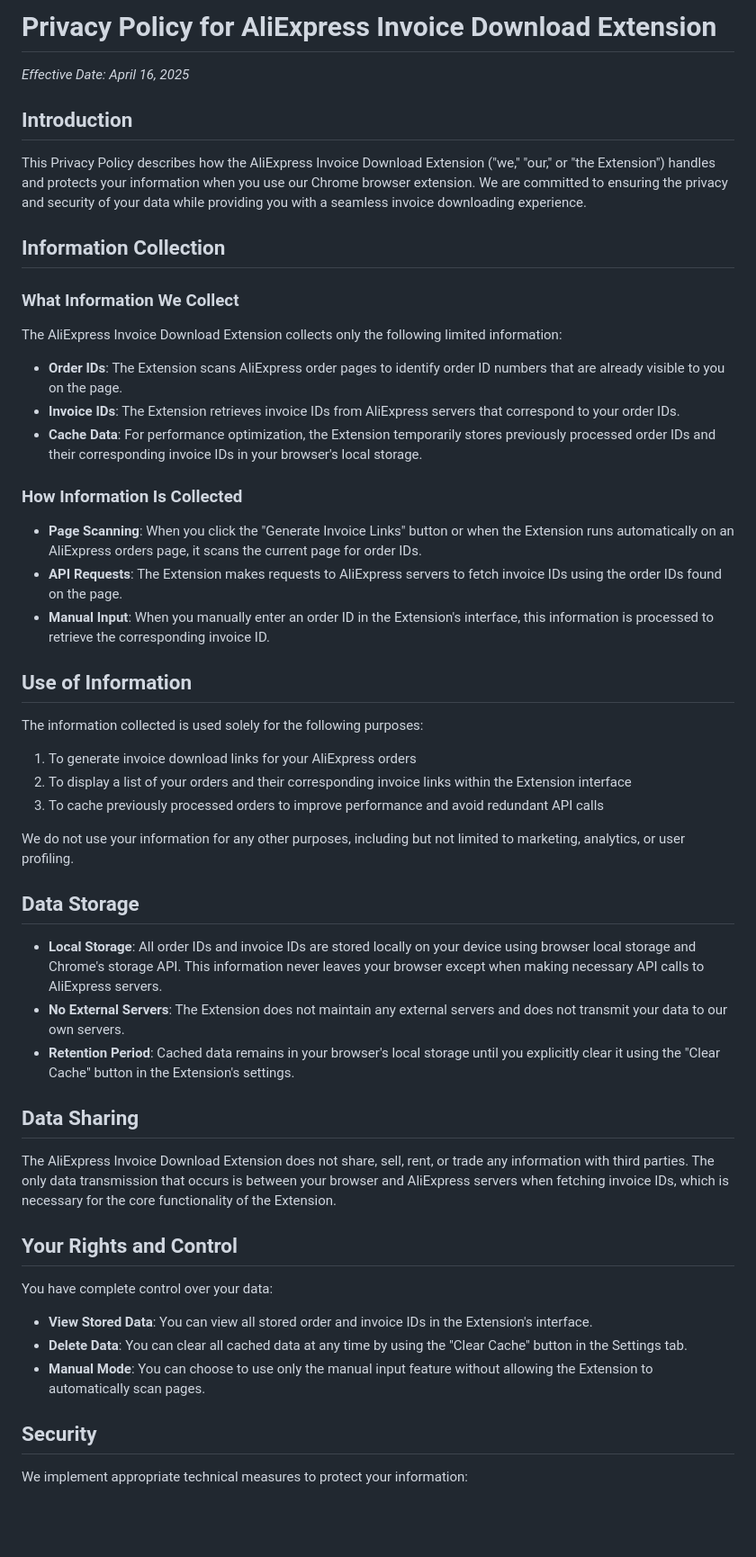
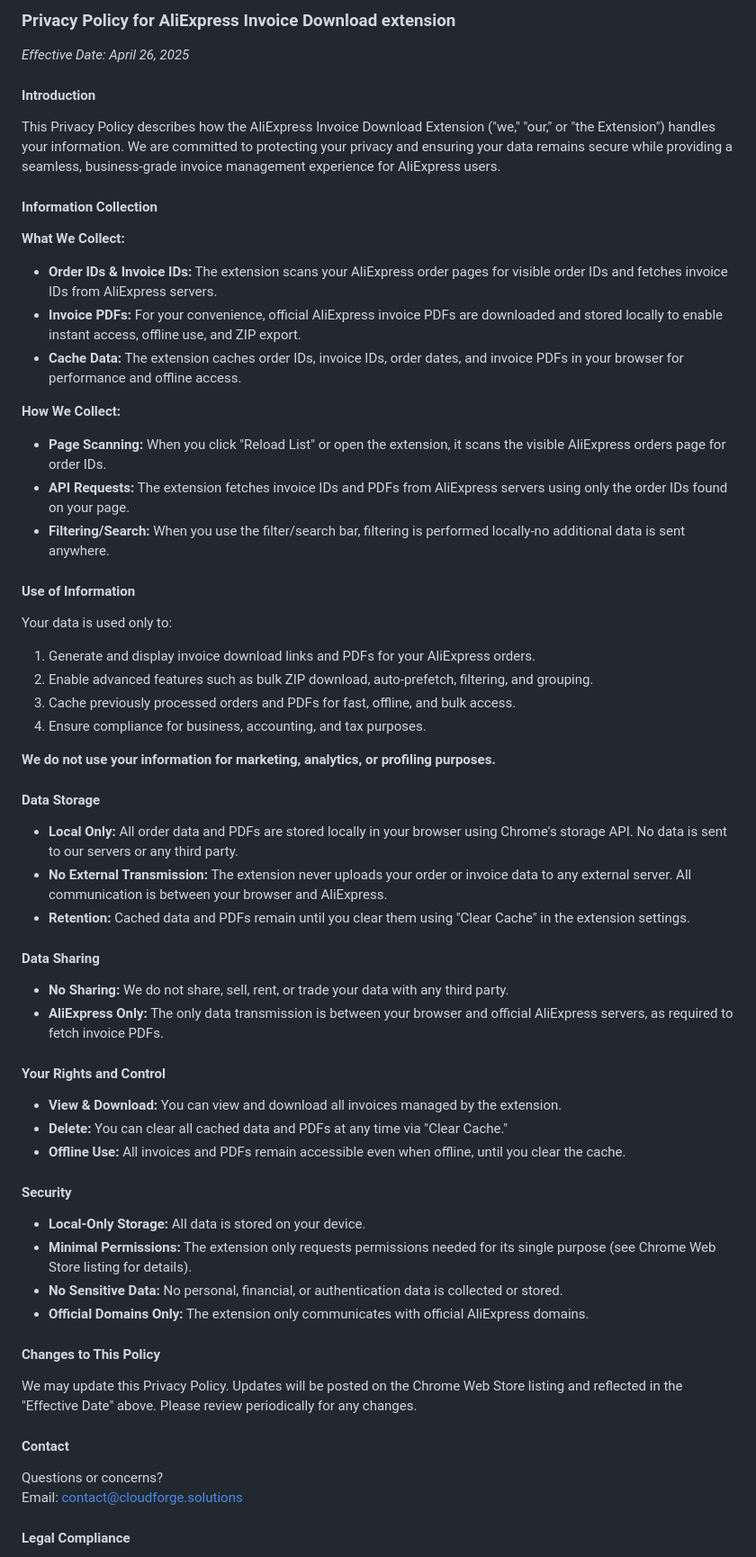
Before and after one commit to CloudForge-Solutions/CloudForge-Solutions.github.io, a Markdown page: extensions/aliexpres-invoice-download/privacy-policy.md, the part around one of its changes. Shown at 90% size. Rendered like a GitHub page; blank space fills up the shorter version.

```diff
--- a/extensions/aliexpres-invoice-download/privacy-policy.md
+++ b/extensions/aliexpres-invoice-download/privacy-policy.md
@@ -1,56 +1,65 @@
-# Privacy Policy for AliExpress Invoice Download Extension
+### Privacy Policy for AliExpress Invoice Download extension
 
-*Effective Date: April 16, 2025*
+*Effective Date: April 26, 2025*
 
-## Introduction
+#### **Introduction**
 
-This Privacy Policy describes how the AliExpress Invoice Download Extension ("we," "our," or "the Extension") handles and protects your information when you use our Chrome browser extension. We are committed to ensuring the privacy and security of your data while providing you with a seamless invoice downloading experience.
+This Privacy Policy describes how the AliExpress Invoice Download Extension ("we," "our," or "the Extension") handles your information. We are committed to protecting your privacy and ensuring your data remains secure while providing a seamless, business-grade invoice management experience for AliExpress users.
 
-## Information Collection
+#### **Information Collection**
 
-### What Information We Collect
+**What We Collect:**
+- **Order IDs & Invoice IDs:** The extension scans your AliExpress order pages for visible order IDs and fetches invoice IDs from AliExpress servers.
+- **Invoice PDFs:** For your convenience, official AliExpress invoice PDFs are downloaded and stored locally to enable instant access, offline use, and ZIP export.
+- **Cache Data:** The extension caches order IDs, invoice IDs, order dates, and invoice PDFs in your browser for performance and offline access.
 
-The AliExpress Invoice Download Extension collects only the following limited information:
+**How We Collect:**
+- **Page Scanning:** When you click "Reload List" or open the extension, it scans the visible AliExpress orders page for order IDs.
+- **API Requests:** The extension fetches invoice IDs and PDFs from AliExpress servers using only the order IDs found on your page.
+- **Filtering/Search:** When you use the filter/search bar, filtering is performed locally-no additional data is sent anywhere.
 
-- **Order IDs**: The Extension scans AliExpress order pages to identify order ID numbers that are already visible to you on the page.
-- **Invoice IDs**: The Extension retrieves invoice IDs from AliExpress servers that correspond to your order IDs.
-- **Cache Data**: For performance optimization, the Extension temporarily stores previously processed order IDs and their corresponding invoice IDs in your browser's local storage.
+#### **Use of Information**
 
-### How Information Is Collected
+Your data is used only to:
+1. Generate and display invoice download links and PDFs for your AliExpress orders.
+2. Enable advanced features such as bulk ZIP download, auto-prefetch, filtering, and grouping.
+3. Cache previously processed orders and PDFs for fast, offline, and bulk access.
+4. Ensure compliance for business, accounting, and tax purposes.
 
-- **Page Scanning**: When you click the "Generate Invoice Links" button or when the Extension runs automatically on an AliExpress orders page, it scans the current page for order IDs.
-- **API Requests**: The Extension makes requests to AliExpress servers to fetch invoice IDs using the order IDs found on the page.
-- **Manual Input**: When you manually enter an order ID in the Extension's interface, this information is processed to retrieve the corresponding invoice ID.
+**We do not use your information for marketing, analytics, or profiling purposes.**
 
-## Use of Information
+#### **Data Storage**
 
-The information collected is used solely for the following purposes:
+- **Local Only:** All order data and PDFs are stored locally in your browser using Chrome's storage API. No data is sent to our servers or any third party.
+- **No External Transmission:** The extension never uploads your order or invoice data to any external server. All communication is between your browser and AliExpress.
+- **Retention:** Cached data and PDFs remain until you clear them using "Clear Cache" in the extension settings.
 
-1. To generate invoice download links for your AliExpress orders
-2. To display a list of your orders and their corresponding invoice links within the Extension interface
-3. To cache previously processed orders to improve performance and avoid redundant API calls
+#### **Data Sharing**
 
-We do not use your information for any other purposes, including but not limited to marketing, analytics, or user profiling.
+- **No Sharing:** We do not share, sell, rent, or trade your data with any third party.
+- **AliExpress Only:** The only data transmission is between your browser and official AliExpress servers, as required to fetch invoice PDFs.
 
-## Data Storage
+#### **Your Rights and Control**
 
-- **Local Storage**: All order IDs and invoice IDs are stored locally on your device using browser local storage and Chrome's storage API. This information never leaves your browser except when making necessary API calls to AliExpress servers.
-- **No External Servers**: The Extension does not maintain any external servers and does not transmit your data to our own servers.
-- **Retention Period**: Cached data remains in your browser's local storage until you explicitly clear it using the "Clear Cache" button in the Extension's settings.
+- **View & Download:** You can view and download all invoices managed by the extension.
+- **Delete:** You can clear all cached data and PDFs at any time via "Clear Cache."
+- **Offline Use:** All invoices and PDFs remain accessible even when offline, until you clear the cache.
 
-## Data Sharing
+#### **Security**
 
-The AliExpress Invoice Download Extension does not share, sell, rent, or trade any information with third parties. The only data transmission that occurs is between your browser and AliExpress servers when fetching invoice IDs, which is necessary for the core functionality of the Extension.
+- **Local-Only Storage:** All data is stored on your device.
+- **Minimal Permissions:** The extension only requests permissions needed for its single purpose (see Chrome Web Store listing for details).
+- **No Sensitive Data:** No personal, financial, or authentication data is collected or stored.
+- **Official Domains Only:** The extension only communicates with official AliExpress domains.
 
-## Your Rights and Control
+#### **Changes to This Policy**
 
-You have complete control over your data:
+We may update this Privacy Policy. Updates will be posted on the Chrome Web Store listing and reflected in the "Effective Date" above. Please review periodically for any changes.
 
-- **View Stored Data**: You can view all stored order and invoice IDs in the Extension's interface.
-- **Delete Data**: You can clear all cached data at any time by using the "Clear Cache" button in the Settings tab.
-- **Manual Mode**: You can choose to use only the manual input feature without allowing the Extension to automatically scan pages.
+#### **Contact**
 
-## Security
+Questions or concerns?
+Email: [contact@cloudforge.solutions](mailto:contact@cloudforge.solutions)
 
-We implement appropriate technical measures to protect your information:
+#### **Legal Compliance**
 
```
Also changed, not shown: other parts of extensions/aliexpres-invoice-download/privacy-policy.md (+1 -17 lines).
